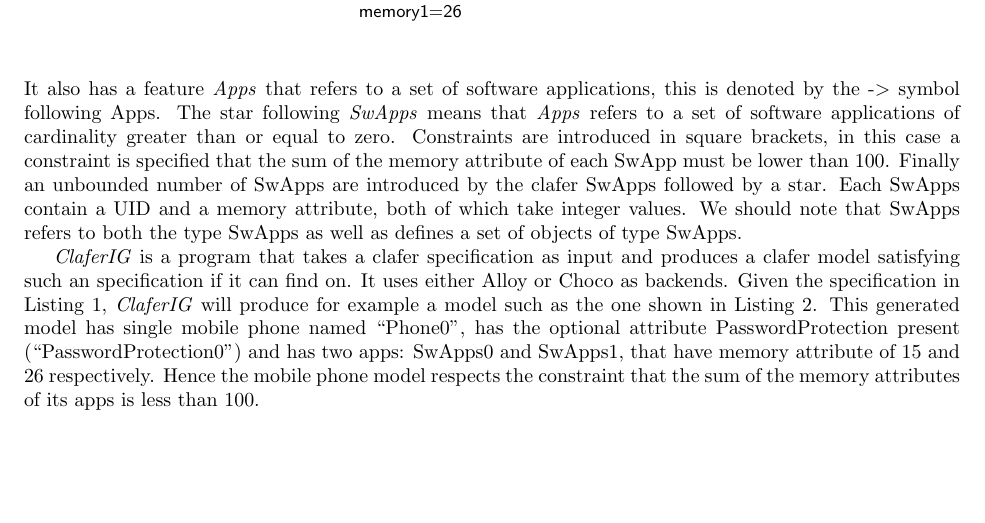
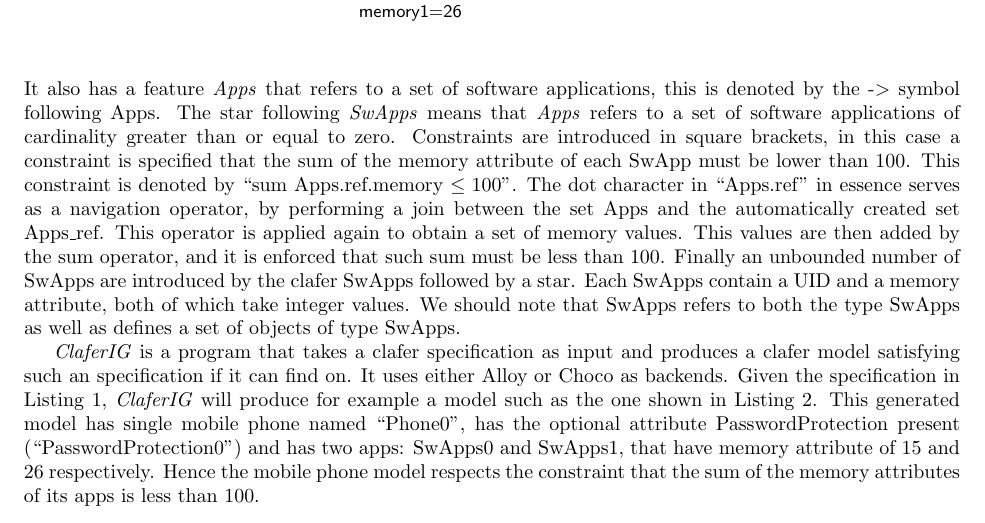
Before and after one commit to gsdlab/ClaferSMT, a LaTeX paper (latex/smt_proposal.tex): part of page 2 of 5, cut so that both start at the same text, the shorter picture padded with empty space. Compiled offline with pdfLaTeX.

Commit message:
new instance

```diff
--- a/latex/smt_proposal.tex
+++ b/latex/smt_proposal.tex
@@ -45,7 +45,9 @@ The \emph{phone} refers to a concrete clafer of cardinality between 1 and 2 (\eg
 %
 The star following  \emph{SwApps} means that \emph{Apps} refers to a set of software applications of cardinality greater than or equal to zero.
 %
-Constraints are introduced in  square brackets, in this case a constraint is specified that the sum of the memory attribute of each SwApp must be lower than 100.
+Constraints are introduced in  square brackets, in this case a constraint is specified that the sum of the memory attribute of each SwApp must be lower than 100.  This constraint is denoted by ``sum Apps.ref.memory $\le 100$''.
+%
+The dot character in ``Apps.ref''  in essence serves as a navigation operator, by performing a join between the set Apps and the automatically created set Apps\_ref. This operator is applied again to obtain a set of memory values. This values are then added by the sum operator, and it is enforced that such sum must be less than 100.
 %
 Finally an unbounded number of SwApps are introduced by the clafer SwApps followed by a star. Each SwApps contain a UID and a memory attribute, both of which take integer values.
 %
```
